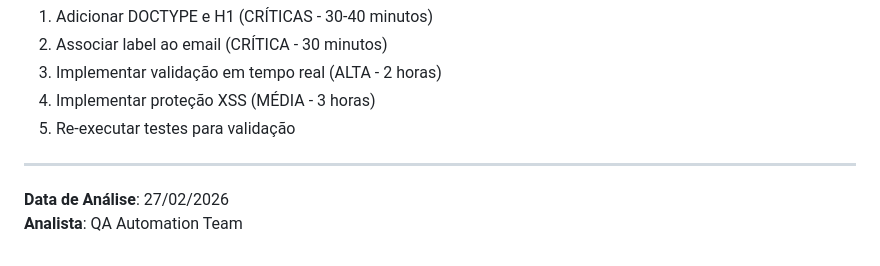
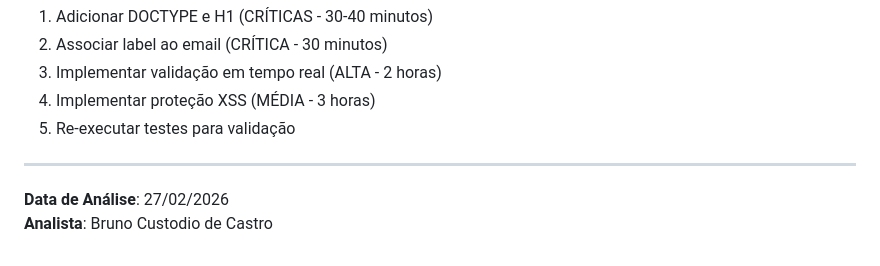
Before and after one commit to browndark/Rubeus, a Markdown page: Site-site2/docs/ISSUES.md, the part around the change. GitHub-like rendering.

Commit message:
Update analyst name to Bruno Custodio de Castro

```diff
--- a/Site-site2/docs/ISSUES.md
+++ b/Site-site2/docs/ISSUES.md
@@ -395,4 +395,4 @@ if (!preg_match('/^[a-záéíóúãõç\s\'-]+$/i', $nome)) {
 ---
 
 **Data de Análise**: 27/02/2026
-**Analista**: QA Automation Team
+**Analista**: Bruno Custodio de Castro
```
